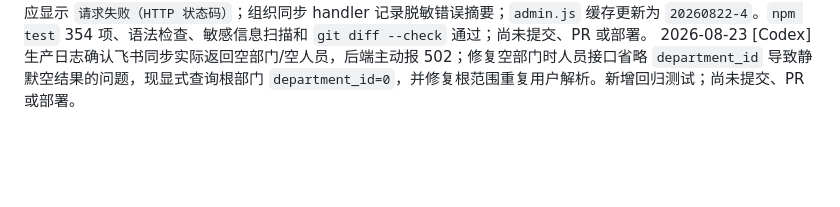
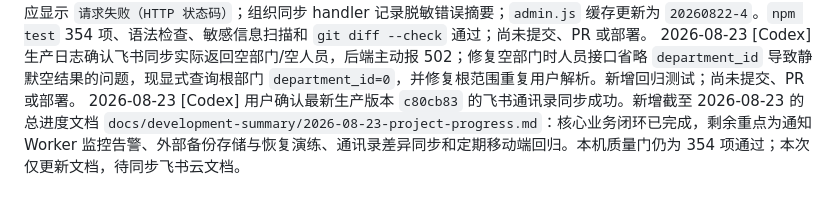
Before and after one commit to NeptunKid/T12-online-exams, a Markdown page: MEMORY.md, the part around the change. Rendered like a GitHub page; blank space fills up the shorter version.

Commit message:
docs: record project progress and next priorities

```diff
--- a/MEMORY.md
+++ b/MEMORY.md
@@ -67,3 +67,4 @@
 2026-08-22 [Codex] 针对飞书权限已开通但仍显示“请求失败”，将通讯录远程异常改为返回受限的平台错误码和短消息，并脱敏 token/secret/完整 URL；飞书部门 ID 类型先用 `open_department_id`，被租户拒绝时回退 `department_id`。新增网络异常、错误码和回退测试。新增通用开发手册 `docs/agent-development-handbook.md`，并将错误可诊断、单步可回滚、生产备份、质量门和用户验收原则写入 `AGENTS.md`。`npm test` 353 项通过；尚未提交、PR 或部署。
 2026-08-22 [Codex] 继续修复生产仍显示“请求失败”：管理员前端先读取响应文本，非 JSON/空响应显示 `请求失败（HTTP 状态码）`；组织同步 handler 记录脱敏错误摘要；`admin.js` 缓存更新为 `20260822-4`。`npm test` 354 项、语法检查、敏感信息扫描和 `git diff --check` 通过；尚未提交、PR 或部署。
 2026-08-23 [Codex] 生产日志确认飞书同步实际返回空部门/空人员，后端主动报 502；修复空部门时人员接口省略 `department_id` 导致静默空结果的问题，现显式查询根部门 `department_id=0`，并修复根范围重复用户解析。新增回归测试；尚未提交、PR 或部署。
+2026-08-23 [Codex] 用户确认最新生产版本 `c80cb83` 的飞书通讯录同步成功。新增截至 2026-08-23 的总进度文档 `docs/development-summary/2026-08-23-project-progress.md`：核心业务闭环已完成，剩余重点为通知 Worker 监控告警、外部备份存储与恢复演练、通讯录差异同步和定期移动端回归。本机质量门仍为 354 项通过；本次仅更新文档，待同步飞书云文档。
```
Also changed, not shown: AGENT_HANDOFF.md (+2 -0 lines), docs/development-summary/2026-08-23-project-progress.md (added, +71 -0 lines).
